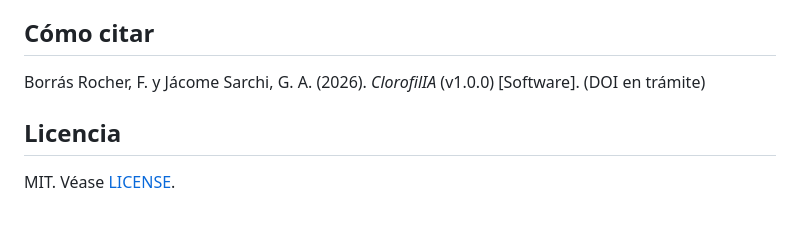
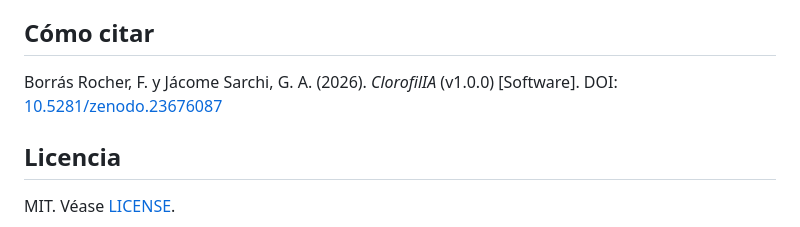
Before and after one commit to fborrasumh/clorofilia, a Markdown page: README.md, the part around one of its changes. Rendered like a GitHub page.

Commit message:
README: DOI de Zenodo

```diff
--- a/README.md
+++ b/README.md
@@ -45,7 +47,7 @@ ORCID: Fernando Borrás Rocher [0000-0002-5519-4573](https://orcid.org/0000-0002
 
 ## Cómo citar
 
-Borrás Rocher, F. y Jácome Sarchi, G. A. (2026). *ClorofilIA* (v1.0.0) [Software]. (DOI en trámite)
+Borrás Rocher, F. y Jácome Sarchi, G. A. (2026). *ClorofilIA* (v1.0.0) [Software]. DOI: [10.5281/zenodo.23676087](https://doi.org/10.5281/zenodo.23676087)
 
 ## Licencia
 
```
Also changed, not shown: other parts of README.md (+2 -0 lines).
